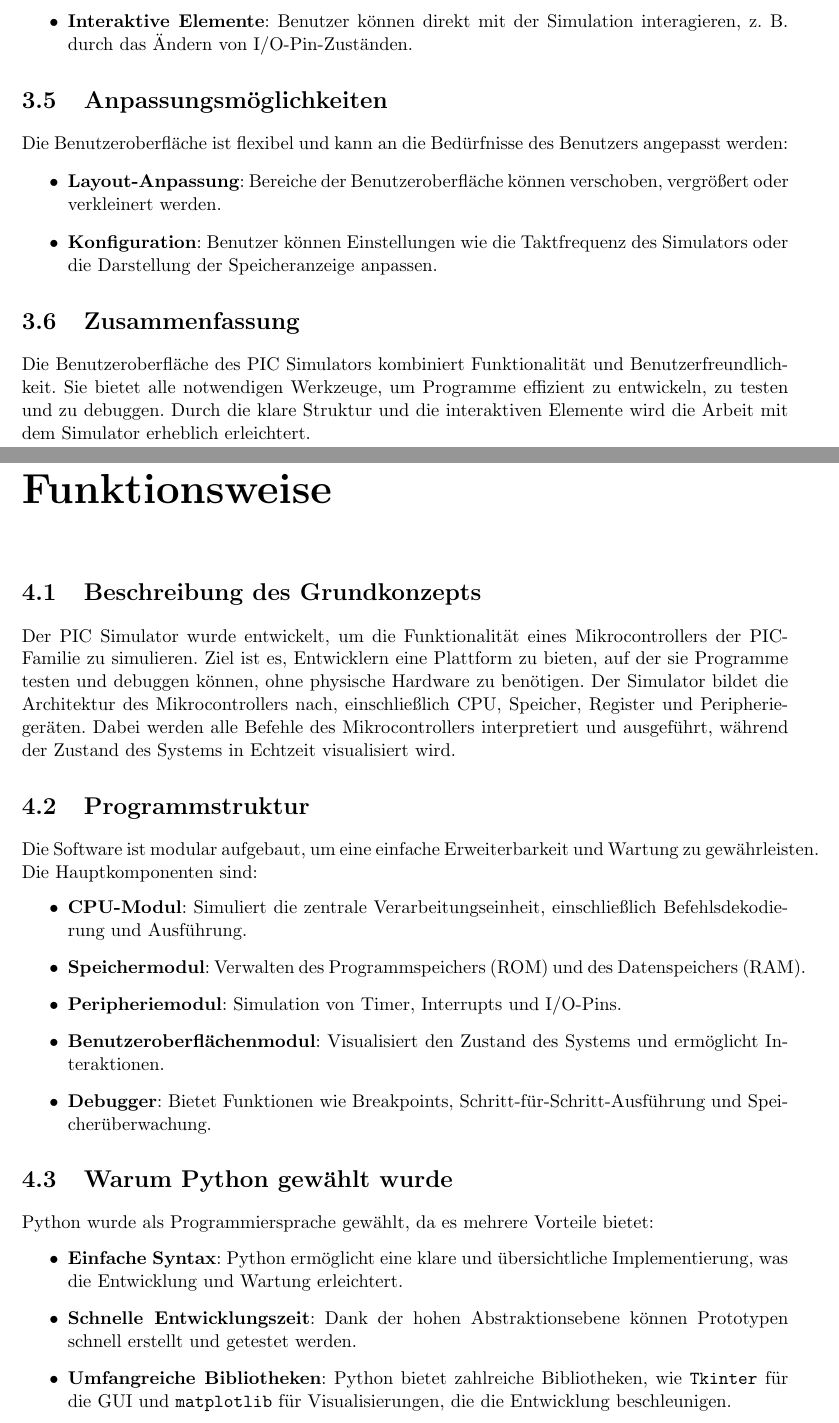
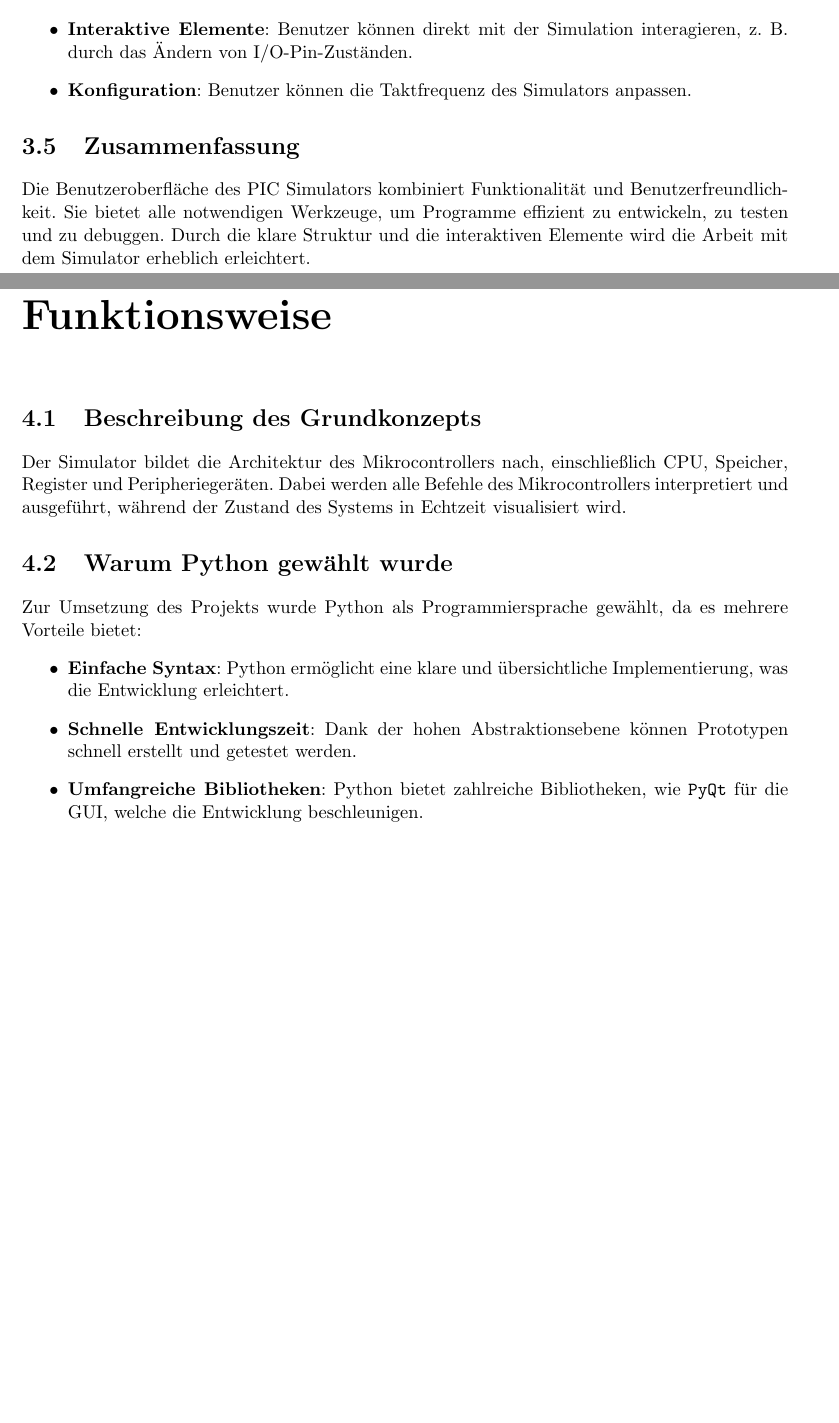
Before and after one commit to Lucam31/PicSimulator, a LaTeX document (Doku/PIC_Dokumentation.tex, which reads Doku/Doku.sty): two parts of pages 7 and 8 of 12, joined at a grey line, cut so that both start at the same text, the shorter picture padded with empty space. Compiled offline with pdfLaTeX.

```diff
--- a/Doku/Doku.sty
+++ b/Doku/Doku.sty
@@ -4,6 +4,8 @@
 \usepackage{geometry}
 \usepackage{xcolor}
 \usepackage{hyperref}
+\usepackage{graphicx}
+\usepackage{caption}
 
 \definecolor{primarycolor}{RGB}{0, 102, 204}
 
--- a/Doku/PIC_Dokumentation.tex
+++ b/Doku/PIC_Dokumentation.tex
@@ -123,37 +123,29 @@
     \item \textbf{Simulation von Peripheriegeräten}: Timer, Interrupts und andere Peripheriegeräte können simuliert und überwacht werden.
     \item \textbf{Echtzeit-Updates}: Änderungen im Programm oder in der Hardwarekonfiguration werden sofort in der Benutzeroberfläche reflektiert.
     \item \textbf{Interaktive Elemente}: Benutzer können direkt mit der Simulation interagieren, z. B. durch das Ändern von I/O-Pin-Zuständen.
-\end{itemize}
-
-\section{Anpassungsmöglichkeiten}
-Die Benutzeroberfläche ist flexibel und kann an die Bedürfnisse des Benutzers angepasst werden:
-\begin{itemize}
-    \item \textbf{Layout-Anpassung}: Bereiche der Benutzeroberfläche können verschoben, vergrößert oder verkleinert werden.
-    \item \textbf{Konfiguration}: Benutzer können Einstellungen wie die Taktfrequenz des Simulators oder die Darstellung der Speicheranzeige anpassen.
+    \item \textbf{Konfiguration}: Benutzer können die Taktfrequenz des Simulators anpassen.
 \end{itemize}
 
 \section{Zusammenfassung}
 Die Benutzeroberfläche des PIC Simulators kombiniert Funktionalität und Benutzerfreundlichkeit. Sie bietet alle notwendigen Werkzeuge, um Programme effizient zu entwickeln, zu testen und zu debuggen. Durch die klare Struktur und die interaktiven Elemente wird die Arbeit mit dem Simulator erheblich erleichtert.
 
+
+
+
+
+
+
 \chapter{Technische Details und Funktionsweise}
 
 \section{Beschreibung des Grundkonzepts}
-Der PIC Simulator wurde entwickelt, um die Funktionalität eines Mikrocontrollers der PIC-Familie zu simulieren. Ziel ist es, Entwicklern eine Plattform zu bieten, auf der sie Programme testen und debuggen können, ohne physische Hardware zu benötigen. Der Simulator bildet die Architektur des Mikrocontrollers nach, einschließlich CPU, Speicher, Register und Peripheriegeräten. Dabei werden alle Befehle des Mikrocontrollers interpretiert und ausgeführt, während der Zustand des Systems in Echtzeit visualisiert wird.
+Der Simulator bildet die Architektur des Mikrocontrollers nach, einschließlich CPU, Speicher, Register und Peripheriegeräten. Dabei werden alle Befehle des Mikrocontrollers interpretiert und ausgeführt, während der Zustand des Systems in Echtzeit visualisiert wird.
 
-\section{Programmstruktur}
-Die Software ist modular aufgebaut, um eine einfache Erweiterbarkeit und Wartung zu gewährleisten. Die Hauptkomponenten sind:
+\section{Warum Python gewählt wurde}
+Zur Umsetzung des Projekts wurde Python als Programmiersprache gewählt, da es mehrere Vorteile bietet:
 \begin{itemize}
-    \item \textbf{CPU-Modul}: Simuliert die zentrale Verarbeitungseinheit, einschließlich Befehlsdekodierung und Ausführung.
-    \item \textbf{Speichermodul}: Verwalten des Programmspeichers (ROM) und des Datenspeichers (RAM).
-    \item \textbf{Peripheriemodul}: Simulation von Timer, Interrupts und I/O-Pins.
-    \item \textbf{Benutzeroberflächenmodul}: Visualisiert den Zustand des Systems und ermöglicht Interaktionen.
-    \item \textbf{Debugger}: Bietet Funktionen wie Breakpoints, Schritt-für-Schritt-Ausführung und Speicherüberwachung.
+    \item \textbf{Einfache Syntax}: Python ermöglicht eine klare und übersichtliche Implementierung, was die Entwicklung erleichtert.
+    \item \textbf{Schnelle Entwicklungszeit}: Dank der hohen Abstraktionsebene können Prototypen schnell erstellt und getestet werden.
+    \item \textbf{Umfangreiche Bibliotheken}: Python bietet zahlreiche Bibliotheken, wie \texttt{PyQt} für die GUI, welche die Entwicklung beschleunigen.
+    \item \textbf{Plattformunabhängigkeit}: Python-Programme können auf verschiedenen Betriebssystemen ausgeführt werden.
 \end{itemize}
 
-\section{Warum Python gewählt wurde}
-Python wurde als Programmiersprache gewählt, da es mehrere Vorteile bietet:
-\begin{itemize}
-    \item \textbf{Einfache Syntax}: Python ermöglicht eine klare und übersichtliche Implementierung, was die Entwicklung und Wartung erleichtert.
-    \item \textbf{Schnelle Entwicklungszeit}: Dank der hohen Abstraktionsebene können Prototypen schnell erstellt und getestet werden.
-    \item \textbf{Umfangreiche Bibliotheken}: Python bietet zahlreiche Bibliotheken, wie \texttt{Tkinter} für die GUI und \texttt{matplotlib} für Visualisierungen, die die Entwicklung beschleunigen.
-    \item \textbf{Plattformunabhängigkeit}: Python-Programme können auf verschiedenen Betriebssystemen ausgeführt werden.
```
Also changed, not shown: Doku/PIC_Dokumentation.tex (19 more changed lines), 1 other file.
